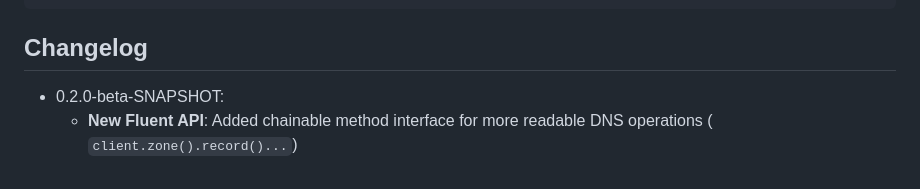
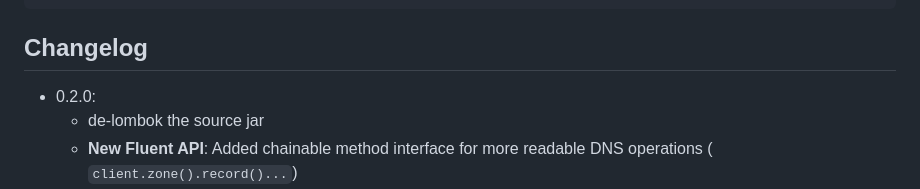
Before and after one commit to th-schwarz/CloudflareDNS-java, a Markdown page: README.md, the part around the change. Rendered like a GitHub page.

Commit message:
Update README.md: release 0.2.0 details and note de-lomboked source jar.

```diff
--- a/README.md
+++ b/README.md
@@ -49,7 +49,8 @@ The dependency is:
 
 ## Changelog
 
-- 0.2.0-beta-SNAPSHOT:
+- 0.2.0:
+    - de-lombok the source jar
     - **New Fluent API**: Added chainable method interface for more readable DNS operations (
       `client.zone().record()...`)
   - **Breaking Change**: `emptyResultThrowsException` default changed from `true` to `false`. Now applies to both
```
